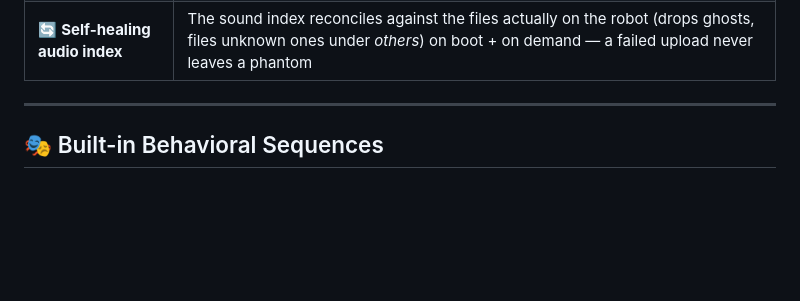
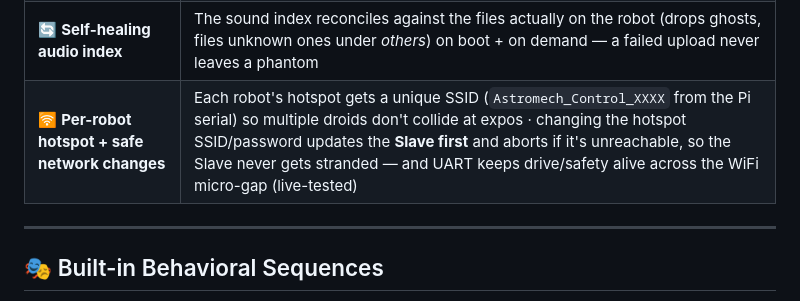
Before and after one commit to RickDnamps/AstromechOS, a Markdown page: README.md, the part around the change. Rendered like a GitHub page; blank space fills up the shorter version.

```diff
--- a/README.md
+++ b/README.md
@@ -180,6 +180,7 @@ Bar indicators · Power (W) · L/R symmetry · Session peaks · Fault log · Inv
 | 🎛️ **Drive-tab Shortcuts** | Up to 12 operator-configurable macro buttons split over both joysticks · toggle arms/panels · play choreo/sound/random · green pulse while playing · re-press kills · auto-fills icon+label from choreo emoji · per-axis motion lockout (drive choreo locks left, dome choreo locks dome rotation, sound-only stays free) |
 | 💾 **Backup & Restore** | One-click full backup of all robot state (configs · sounds · choreos · calibrations · custom themes) to a downloadable `.bck` · Restore = total replacement + auto-reboot, recovers a dead SD card "like before" · network config preserved so master↔slave never lose each other · hardened (anti zip-slip + anti-RCE allow-list) |
 | 🔄 **Self-healing audio index** | The sound index reconciles against the files actually on the robot (drops ghosts, files unknown ones under *others*) on boot + on demand — a failed upload never leaves a phantom |
+| 🛜 **Per-robot hotspot + safe network changes** | Each robot's hotspot gets a unique SSID (`Astromech_Control_XXXX` from the Pi serial) so multiple droids don't collide at expos · changing the hotspot SSID/password updates the **Slave first** and aborts if it's unreachable, so the Slave never gets stranded — and UART keeps drive/safety alive across the WiFi micro-gap (live-tested) |
 
 ---
 
```
Also changed, not shown: HOWTO.md (+5 -0 lines).
